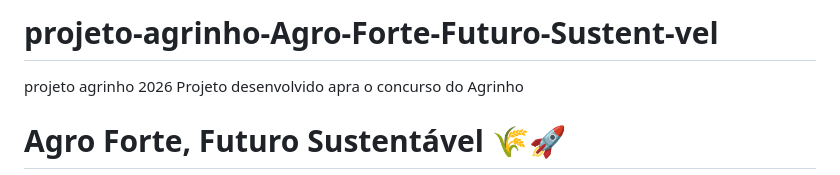
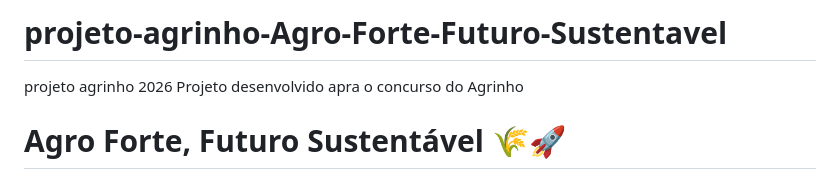
Before and after one commit to elolovesyou/projeto-agrinho-Agro-Forte-Futuro-Sustent-vel, a Markdown page: README.md, the part around the change. GitHub-like rendering.

Commit message:
Fix typo in project title in README.md

```diff
--- a/README.md
+++ b/README.md
@@ -1,4 +1,4 @@
-# projeto-agrinho-Agro-Forte-Futuro-Sustent-vel
+# projeto-agrinho-Agro-Forte-Futuro-Sustentavel
 projeto agrinho 2026
 Projeto desenvolvido apra o concurso do Agrinho
 
```
